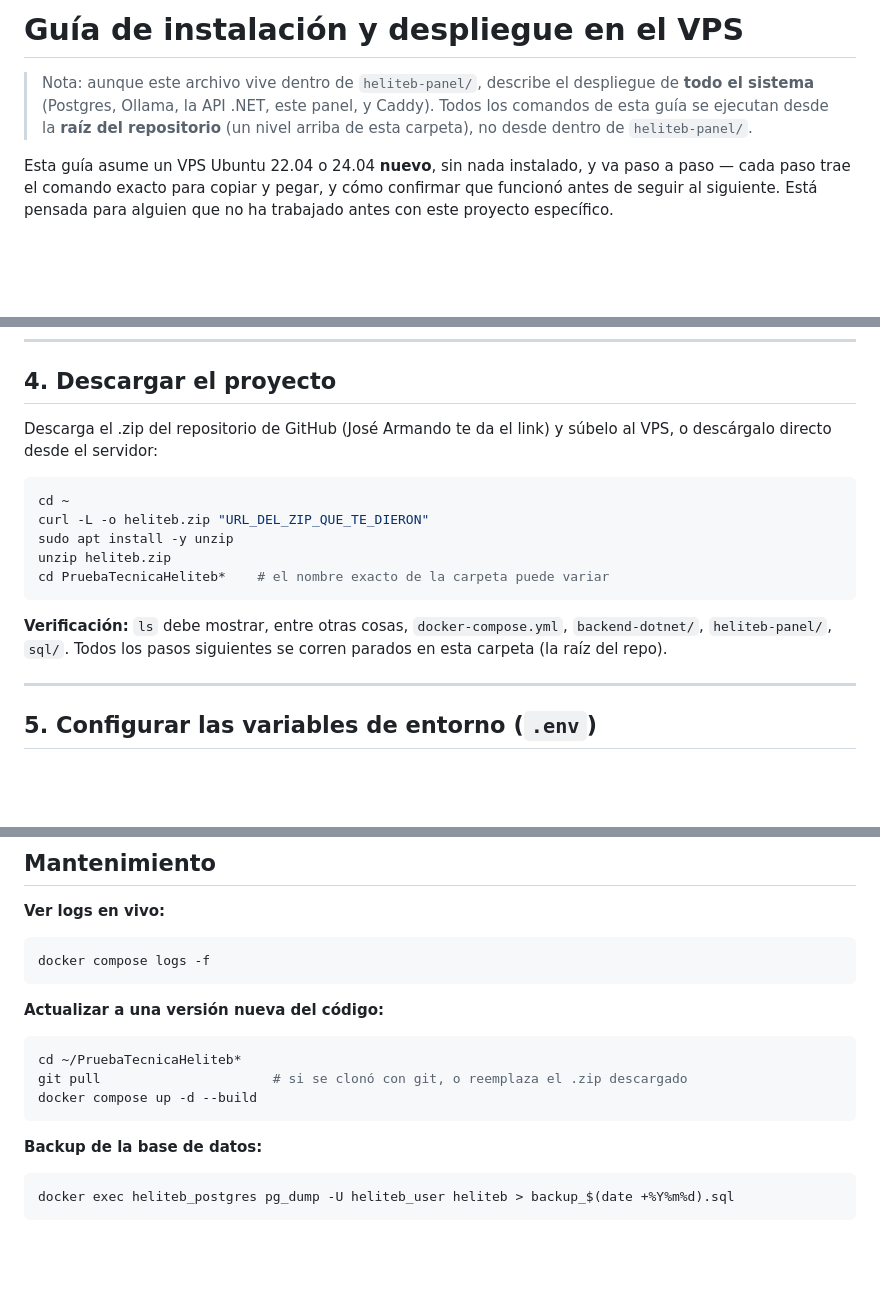
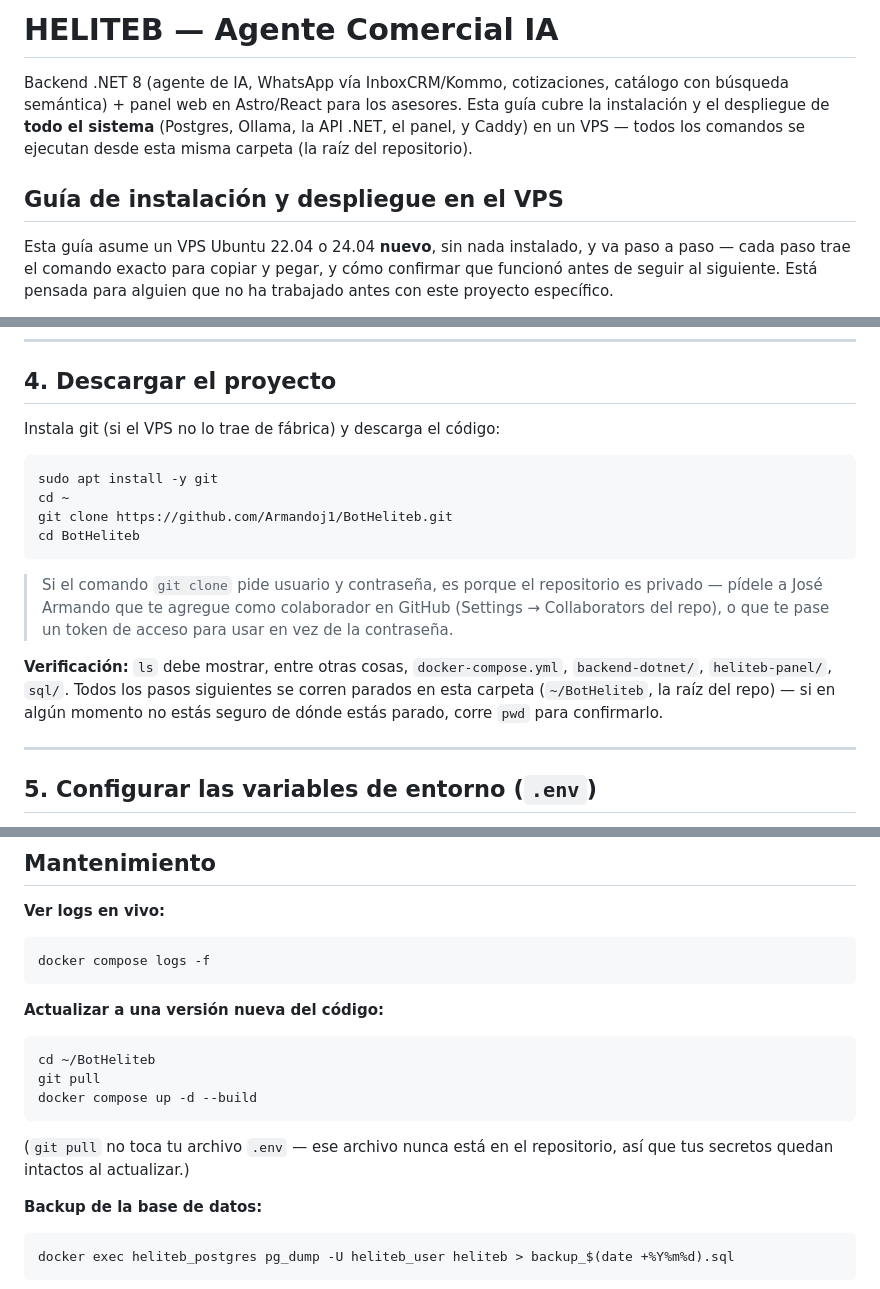
Before and after one commit to Armandoj1/BotHeliteb, a Markdown page: README.md, 3 parts joined by grey strips. GitHub-like rendering; blank space fills up the shorter version.

Commit message:
docs: corregir instrucciones del README al repo real BotHeliteb
El paso 4 seguía referenciando el nombre y zip del repo viejo
(PruebaTecnicaHeliteb). Se cambia a git clone del repo real, lo que
también simplifica las actualizaciones futuras (git pull no toca .env).

Co-Authored-By: Claude Sonnet 5 <noreply@anthropic.com>

````diff
--- a/README.md
+++ b/README.md
@@ -1,9 +1,12 @@
-# Guía de instalación y despliegue en el VPS
+# HELITEB — Agente Comercial IA
 
-> Nota: aunque este archivo vive dentro de `heliteb-panel/`, describe el despliegue
-> de **todo el sistema** (Postgres, Ollama, la API .NET, este panel, y Caddy). Todos
-> los comandos de esta guía se ejecutan desde la **raíz del repositorio** (un nivel
-> arriba de esta carpeta), no desde dentro de `heliteb-panel/`.
+Backend .NET 8 (agente de IA, WhatsApp vía InboxCRM/Kommo, cotizaciones, catálogo con
+búsqueda semántica) + panel web en Astro/React para los asesores. Esta guía cubre la
+instalación y el despliegue de **todo el sistema** (Postgres, Ollama, la API .NET, el
+panel, y Caddy) en un VPS — todos los comandos se ejecutan desde esta misma carpeta
+(la raíz del repositorio).
+
+## Guía de instalación y despliegue en el VPS
 
 Esta guía asume un VPS Ubuntu 22.04 o 24.04 **nuevo**, sin nada instalado, y va paso
 a paso — cada paso trae el comando exacto para copiar y pegar, y cómo confirmar que
@@ -100,20 +103,24 @@ Ambos comandos deben mostrar un número de versión, no un error.
 
 ## 4. Descargar el proyecto
 
-Descarga el .zip del repositorio de GitHub (José Armando te da el link) y súbelo al
-VPS, o descárgalo directo desde el servidor:
+Instala git (si el VPS no lo trae de fábrica) y descarga el código:
 
 ```bash
+sudo apt install -y git
 cd ~
-curl -L -o heliteb.zip "URL_DEL_ZIP_QUE_TE_DIERON"
-sudo apt install -y unzip
-unzip heliteb.zip
-cd PruebaTecnicaHeliteb*    # el nombre exacto de la carpeta puede variar
+git clone https://github.com/Armandoj1/BotHeliteb.git
+cd BotHeliteb
 ```
+
+> Si el comando `git clone` pide usuario y contraseña, es porque el repositorio es
+> privado — pídele a José Armando que te agregue como colaborador en GitHub
+> (Settings → Collaborators del repo), o que te pase un token de acceso para usar en
+> vez de la contraseña.
 
 **Verificación:** `ls` debe mostrar, entre otras cosas, `docker-compose.yml`,
 `backend-dotnet/`, `heliteb-panel/`, `sql/`. Todos los pasos siguientes se corren
-parados en esta carpeta (la raíz del repo).
+parados en esta carpeta (`~/BotHeliteb`, la raíz del repo) — si en algún momento no
+estás seguro de dónde estás parado, corre `pwd` para confirmarlo.
 
 ---
 
@@ -267,10 +274,12 @@ docker compose logs -f
 
 **Actualizar a una versión nueva del código:**
 ```bash
-cd ~/PruebaTecnicaHeliteb*
-git pull                      # si se clonó con git, o reemplaza el .zip descargado
+cd ~/BotHeliteb
+git pull
 docker compose up -d --build
 ```
+(`git pull` no toca tu archivo `.env` — ese archivo nunca está en el repositorio, así
+que tus secretos quedan intactos al actualizar.)
 
 **Backup de la base de datos:**
 ```bash
````
